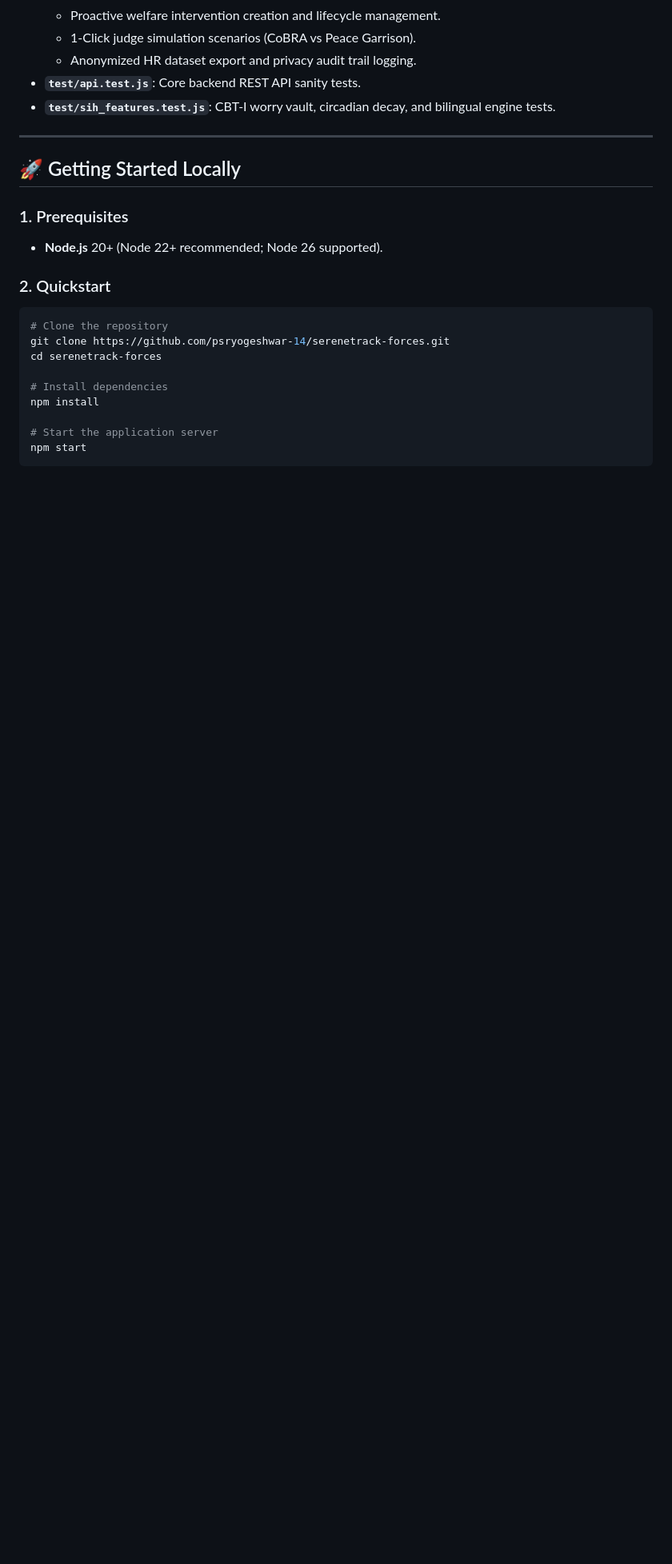
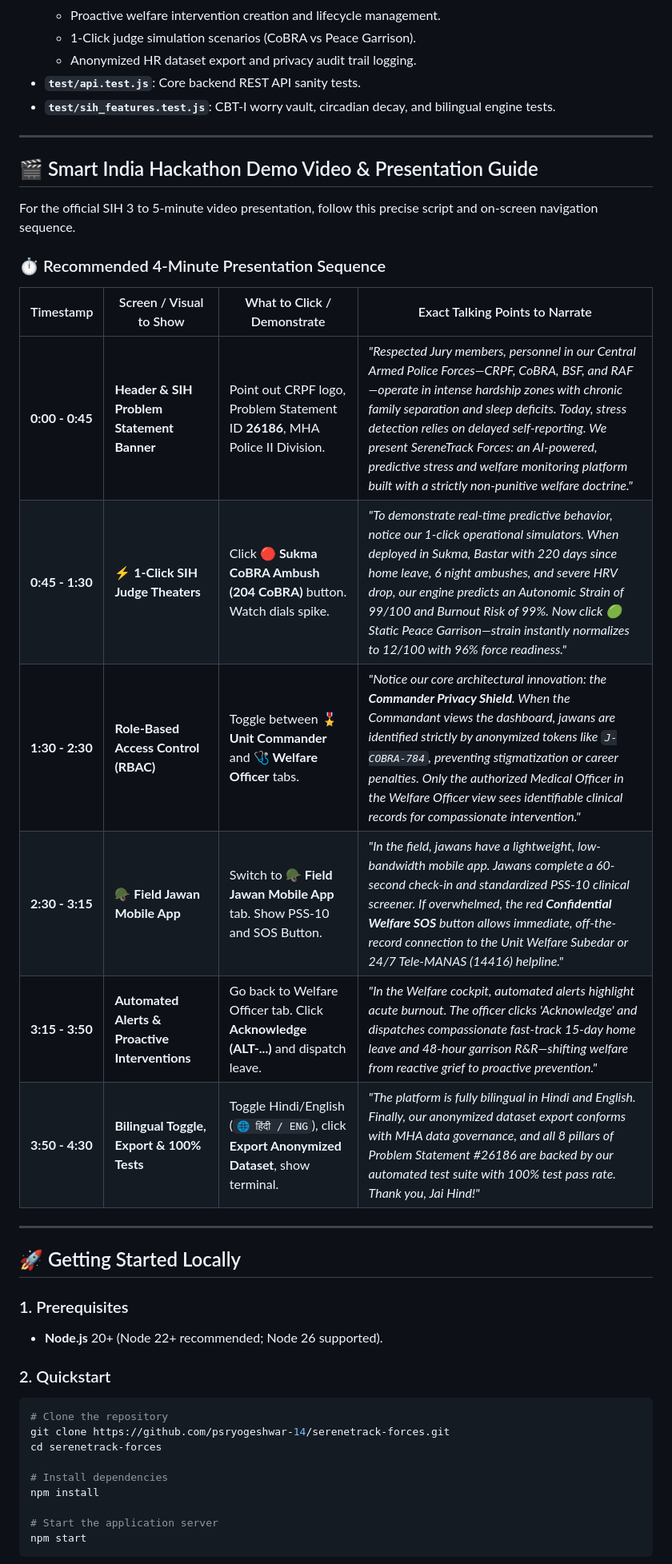
Before and after one commit to psryogeshwar-14/serenetrack-forces, a Markdown page: README.md, the part around one of its changes. Shown at 80% size. Rendered like a GitHub page; blank space fills up the shorter version.

Commit message:
docs: add SIH demo video walkthrough script and update links

```diff
--- a/README.md
+++ b/README.md
@@ -173,6 +174,23 @@ npm run test:sih
 
 ---
 
+## 🎬 Smart India Hackathon Demo Video & Presentation Guide
+
+For the official SIH 3 to 5-minute video presentation, follow this precise script and on-screen navigation sequence.
+
+### ⏱️ Recommended 4-Minute Presentation Sequence
+
+| Timestamp | Screen / Visual to Show | What to Click / Demonstrate | Exact Talking Points to Narrate |
+|---|---|---|---|
+| **0:00 - 0:45** | **Header & SIH Problem Statement Banner** | Point out CRPF logo, Problem Statement ID **26186**, MHA Police II Division. | *"Respected Jury members, personnel in our Central Armed Police Forces—CRPF, CoBRA, BSF, and RAF—operate in intense hardship zones with chronic family separation and sleep deficits. Today, stress detection relies on delayed self-reporting. We present SereneTrack Forces: an AI-powered, predictive stress and welfare monitoring platform built with a strictly non-punitive welfare doctrine."* |
+| **0:45 - 1:30** | **⚡ 1-Click SIH Judge Theaters** | Click **🔴 Sukma CoBRA Ambush (204 CoBRA)** button. Watch dials spike. | *"To demonstrate real-time predictive behavior, notice our 1-click operational simulators. When deployed in Sukma, Bastar with 220 days since home leave, 6 night ambushes, and severe HRV drop, our engine predicts an Autonomic Strain of 99/100 and Burnout Risk of 99%. Now click 🟢 Static Peace Garrison—strain instantly normalizes to 12/100 with 96% force readiness."* |
+| **1:30 - 2:30** | **Role-Based Access Control (RBAC)** | Toggle between **🎖️ Unit Commander** and **🩺 Welfare Officer** tabs. | *"Notice our core architectural innovation: the **Commander Privacy Shield**. When the Commandant views the dashboard, jawans are identified strictly by anonymized tokens like `J-COBRA-784`, preventing stigmatization or career penalties. Only the authorized Medical Officer in the Welfare Officer view sees identifiable clinical records for compassionate intervention."* |
+| **2:30 - 3:15** | **🪖 Field Jawan Mobile App** | Switch to **🪖 Field Jawan Mobile App** tab. Show PSS-10 and SOS Button. | *"In the field, jawans have a lightweight, low-bandwidth mobile app. Jawans complete a 60-second check-in and standardized PSS-10 clinical screener. If overwhelmed, the red **Confidential Welfare SOS** button allows immediate, off-the-record connection to the Unit Welfare Subedar or 24/7 Tele-MANAS (14416) helpline."* |
+| **3:15 - 3:50** | **Automated Alerts & Proactive Interventions** | Go back to Welfare Officer tab. Click **Acknowledge (ALT-...)** and dispatch leave. | *"In the Welfare cockpit, automated alerts highlight acute burnout. The officer clicks 'Acknowledge' and dispatches compassionate fast-track 15-day home leave and 48-hour garrison R&R—shifting welfare from reactive grief to proactive prevention."* |
+| **3:50 - 4:30** | **Bilingual Toggle, Export & 100% Tests** | Toggle Hindi/English (`🌐 हिंदी / ENG`), click **Export Anonymized Dataset**, show terminal. | *"The platform is fully bilingual in Hindi and English. Finally, our anonymized dataset export conforms with MHA data governance, and all 8 pillars of Problem Statement #26186 are backed by our automated test suite with 100% test pass rate. Thank you, Jai Hind!"* |
+
+---
+
 ## 🚀 Getting Started Locally
 
 ### 1. Prerequisites
```
Also changed, not shown: other parts of README.md (+1 -0 lines).
